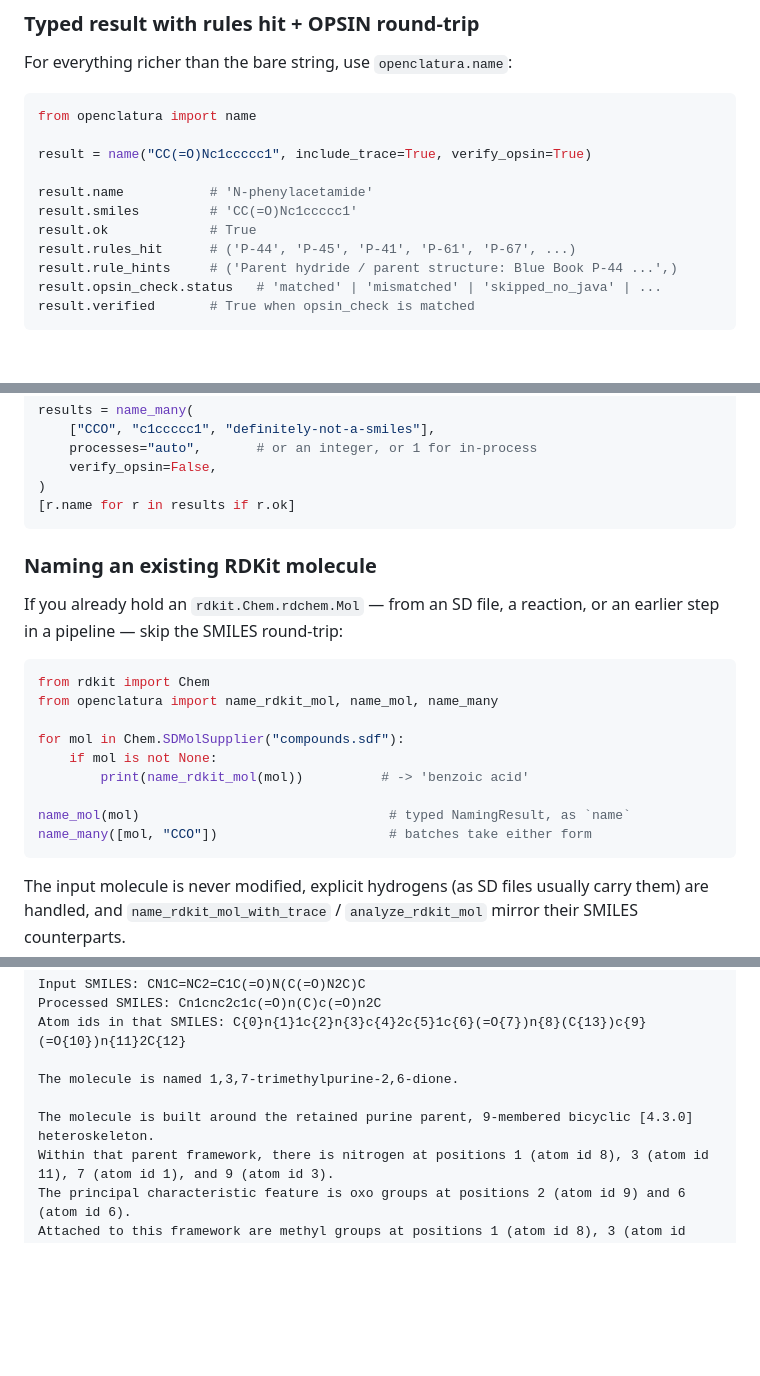
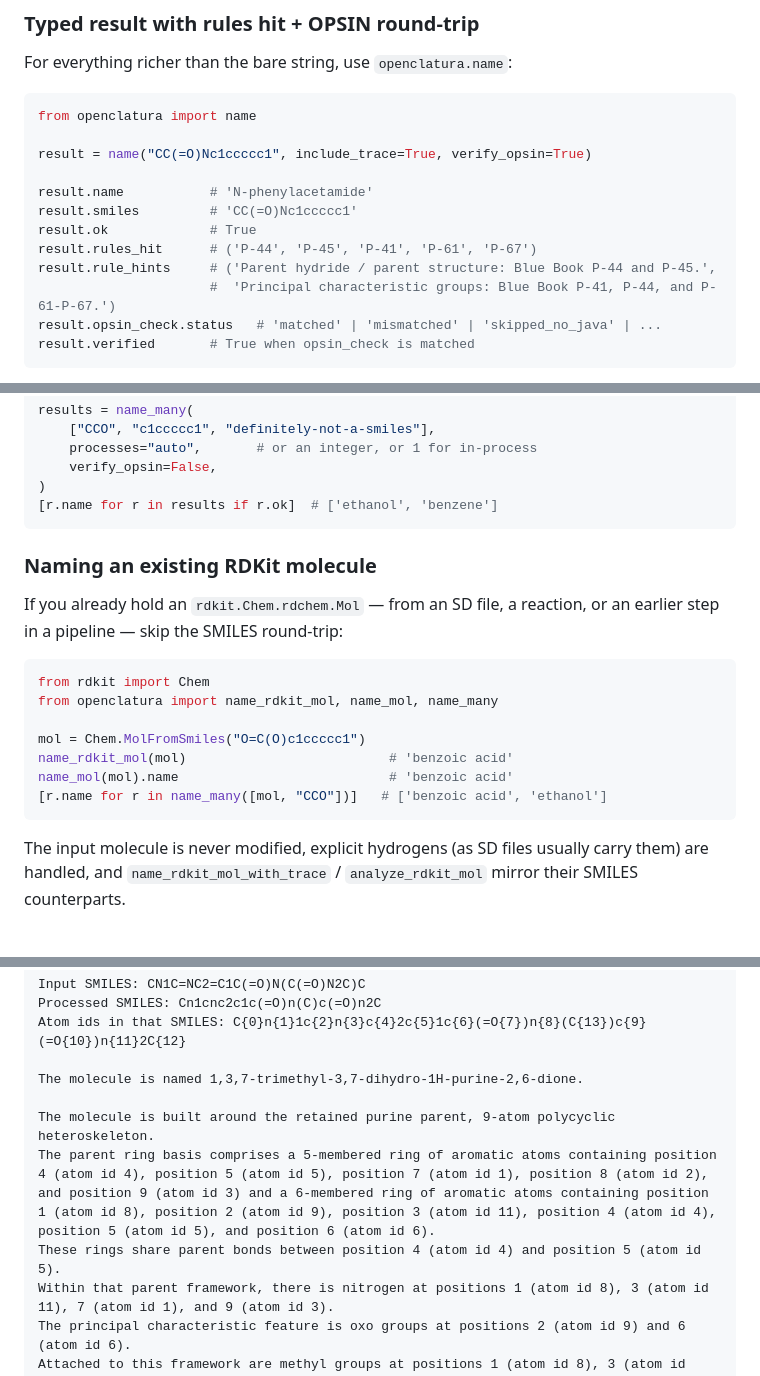
Before and after one commit to lamalab-org/openclatura, a Markdown page: README.md, 3 parts joined by grey strips. Drawn GitHub-style; blank space fills up the shorter version.

````diff
--- a/README.md
+++ b/README.md
@@ -99,8 +107,9 @@ result = name("CC(=O)Nc1ccccc1", include_trace=True, verify_opsin=True)
 result.name           # 'N-phenylacetamide'
 result.smiles         # 'CC(=O)Nc1ccccc1'
 result.ok             # True
-result.rules_hit      # ('P-44', 'P-45', 'P-41', 'P-61', 'P-67', ...)
-result.rule_hints     # ('Parent hydride / parent structure: Blue Book P-44 ...',)
+result.rules_hit      # ('P-44', 'P-45', 'P-41', 'P-61', 'P-67')
+result.rule_hints     # ('Parent hydride / parent structure: Blue Book P-44 and P-45.',
+                      #  'Principal characteristic groups: Blue Book P-41, P-44, and P-61-P-67.')
 result.opsin_check.status   # 'matched' | 'mismatched' | 'skipped_no_java' | ...
 result.verified       # True when opsin_check is matched
 ```
@@ -123,7 +132,7 @@ results = name_many(
     processes="auto",       # or an integer, or 1 for in-process
     verify_opsin=False,
 )
-[r.name for r in results if r.ok]
+[r.name for r in results if r.ok]  # ['ethanol', 'benzene']
 ```
 
 ### Naming an existing RDKit molecule
@@ -135,12 +144,10 @@ or an earlier step in a pipeline — skip the SMILES round-trip:
 from rdkit import Chem
 from openclatura import name_rdkit_mol, name_mol, name_many
 
-for mol in Chem.SDMolSupplier("compounds.sdf"):
-    if mol is not None:
-        print(name_rdkit_mol(mol))          # -> 'benzoic acid'
-
-name_mol(mol)                                # typed NamingResult, as `name`
-name_many([mol, "CCO"])                      # batches take either form
+mol = Chem.MolFromSmiles("O=C(O)c1ccccc1")
+name_rdkit_mol(mol)                          # 'benzoic acid'
+name_mol(mol).name                           # 'benzoic acid'
+[r.name for r in name_many([mol, "CCO"])]   # ['benzoic acid', 'ethanol']
 ```
 
 The input molecule is never modified, explicit hydrogens (as SD files usually
@@ -222,9 +257,11 @@ Input SMILES: CN1C=NC2=C1C(=O)N(C(=O)N2C)C
 Processed SMILES: Cn1cnc2c1c(=O)n(C)c(=O)n2C
 Atom ids in that SMILES: C{0}n{1}1c{2}n{3}c{4}2c{5}1c{6}(=O{7})n{8}(C{13})c{9}(=O{10})n{11}2C{12}
 
-The molecule is named 1,3,7-trimethylpurine-2,6-dione.
+The molecule is named 1,3,7-trimethyl-3,7-dihydro-1H-purine-2,6-dione.
 
-The molecule is built around the retained purine parent, 9-membered bicyclic [4.3.0] heteroskeleton.
+The molecule is built around the retained purine parent, 9-atom polycyclic heteroskeleton.
+The parent ring basis comprises a 5-membered ring of aromatic atoms containing position 4 (atom id 4), position 5 (atom id 5), position 7 (atom id 1), position 8 (atom id 2), and position 9 (atom id 3) and a 6-membered ring of aromatic atoms containing position 1 (atom id 8), position 2 (atom id 9), position 3 (atom id 11), position 4 (atom id 4), position 5 (atom id 5), and position 6 (atom id 6).
+These rings share parent bonds between position 4 (atom id 4) and position 5 (atom id 5).
 Within that parent framework, there is nitrogen at positions 1 (atom id 8), 3 (atom id 11), 7 (atom id 1), and 9 (atom id 3).
 The principal characteristic feature is oxo groups at positions 2 (atom id 9) and 6 (atom id 6).
 Attached to this framework are methyl groups at positions 1 (atom id 8), 3 (atom id 11), and 7 (atom id 1).
````
Also changed, not shown: other parts of README.md (+47 -11 lines).
